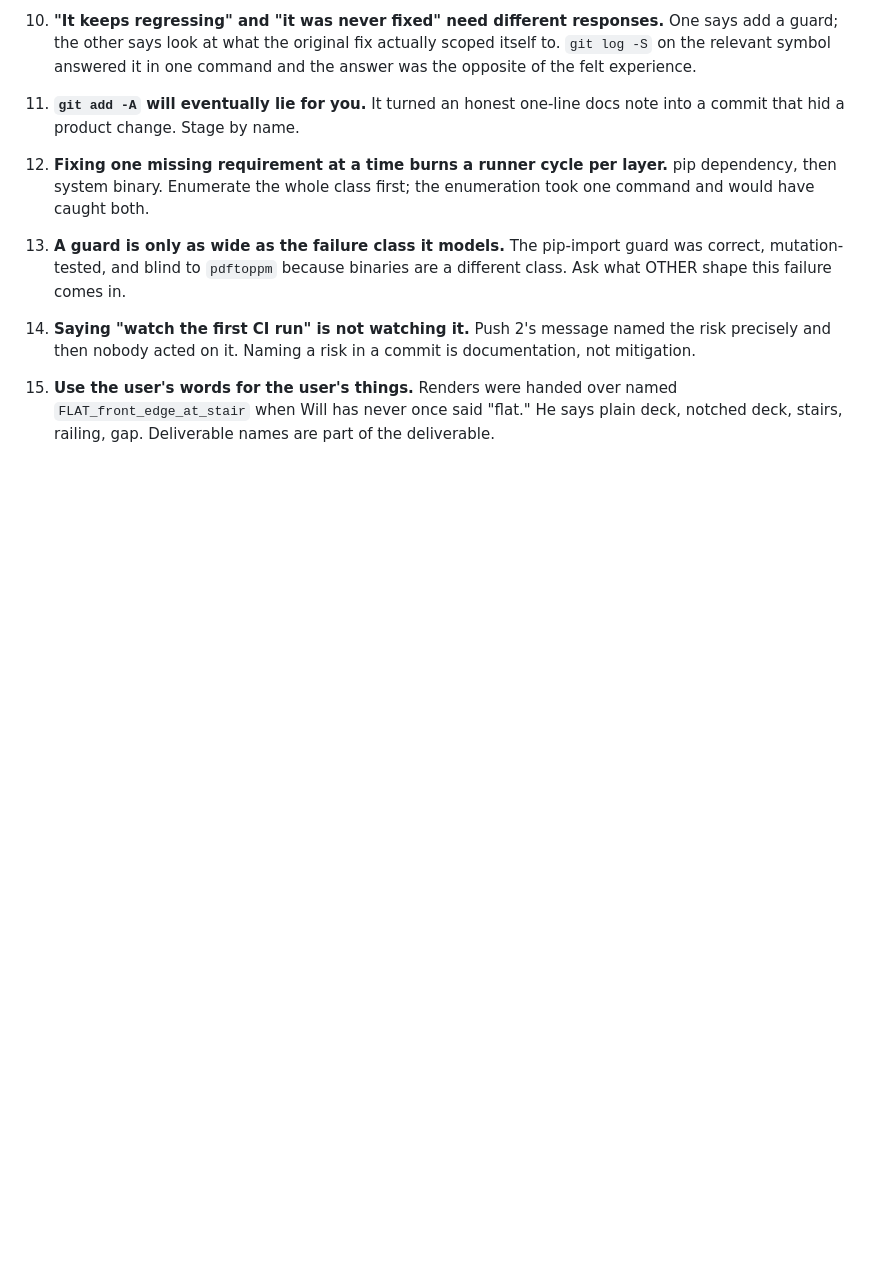
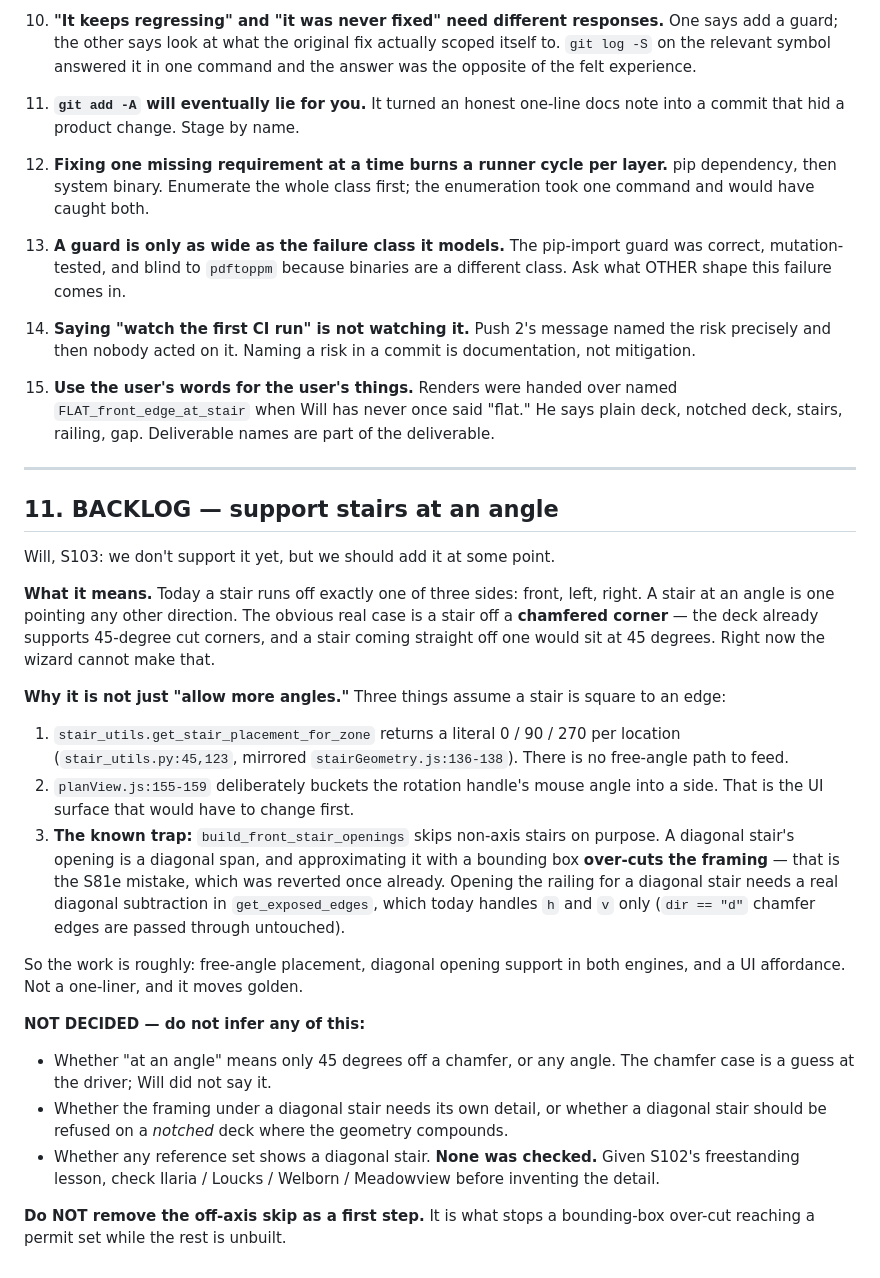
Before and after one commit to wilwixqa1/SimpleBlueprints, a Markdown page: docs/S103_CONTEXT.md, the part around the change. Drawn GitHub-style; blank space fills up the shorter version.

Commit message:
S103 push 10: backlog stairs at an angle (docs only)
Will asked for this at the end of S103: we don't support angled stairs yet, we
should at some point.

Recorded as a feature with what it actually touches, because the withdrawn-gap
note in section 9.4 reads like a closed item and this would otherwise be lost:
  - placement returns literal 0/90/270 (stair_utils.py:45,123, stairGeometry.js:136-138)
  - planView.js:155-159 buckets the rotation handle into a side; that is the UI
    surface that has to change first
  - get_exposed_edges opens 'h' and 'v' only; a diagonal opening needs real
    diagonal subtraction in both engines

Records the trap explicitly: the off-axis skip in build_front_stair_openings
must NOT be removed as a first step. A bounding box round a diagonal stair
over-cuts the framing, which is the S81e mistake and was reverted once already.

Records what is NOT decided, including that the chamfered-corner driver is my
inference and Will did not say it, and that no reference set was checked for a
diagonal stair.

Staged by name. No code touched.

```diff
--- a/docs/S103_CONTEXT.md
+++ b/docs/S103_CONTEXT.md
@@ -498,3 +498,46 @@ again.
     named `FLAT_front_edge_at_stair` when Will has never once said "flat." He
     says plain deck, notched deck, stairs, railing, gap. Deliverable names are
     part of the deliverable.
+
+---
+
+## 11. BACKLOG — support stairs at an angle
+
+Will, S103: we don't support it yet, but we should add it at some point.
+
+**What it means.** Today a stair runs off exactly one of three sides: front,
+left, right. A stair at an angle is one pointing any other direction. The
+obvious real case is a stair off a **chamfered corner** — the deck already
+supports 45-degree cut corners, and a stair coming straight off one would sit at
+45 degrees. Right now the wizard cannot make that.
+
+**Why it is not just "allow more angles."** Three things assume a stair is
+square to an edge:
+
+1. `stair_utils.get_stair_placement_for_zone` returns a literal 0 / 90 / 270 per
+   location (`stair_utils.py:45,123`, mirrored `stairGeometry.js:136-138`).
+   There is no free-angle path to feed.
+2. `planView.js:155-159` deliberately buckets the rotation handle's mouse angle
+   into a side. That is the UI surface that would have to change first.
+3. **The known trap:** `build_front_stair_openings` skips non-axis stairs on
+   purpose. A diagonal stair's opening is a diagonal span, and approximating it
+   with a bounding box **over-cuts the framing** — that is the S81e mistake,
+   which was reverted once already. Opening the railing for a diagonal stair
+   needs a real diagonal subtraction in `get_exposed_edges`, which today handles
+   `h` and `v` only (`dir == "d"` chamfer edges are passed through untouched).
+
+So the work is roughly: free-angle placement, diagonal opening support in both
+engines, and a UI affordance. Not a one-liner, and it moves golden.
+
+**NOT DECIDED — do not infer any of this:**
+- Whether "at an angle" means only 45 degrees off a chamfer, or any angle. The
+  chamfer case is a guess at the driver; Will did not say it.
+- Whether the framing under a diagonal stair needs its own detail, or whether a
+  diagonal stair should be refused on a *notched* deck where the geometry
+  compounds.
+- Whether any reference set shows a diagonal stair. **None was checked.** Given
+  S102's freestanding lesson, check Ilaria / Loucks / Welborn / Meadowview
+  before inventing the detail.
+
+**Do NOT remove the off-axis skip as a first step.** It is what stops a
+bounding-box over-cut reaching a permit set while the rest is unbuilt.
```
